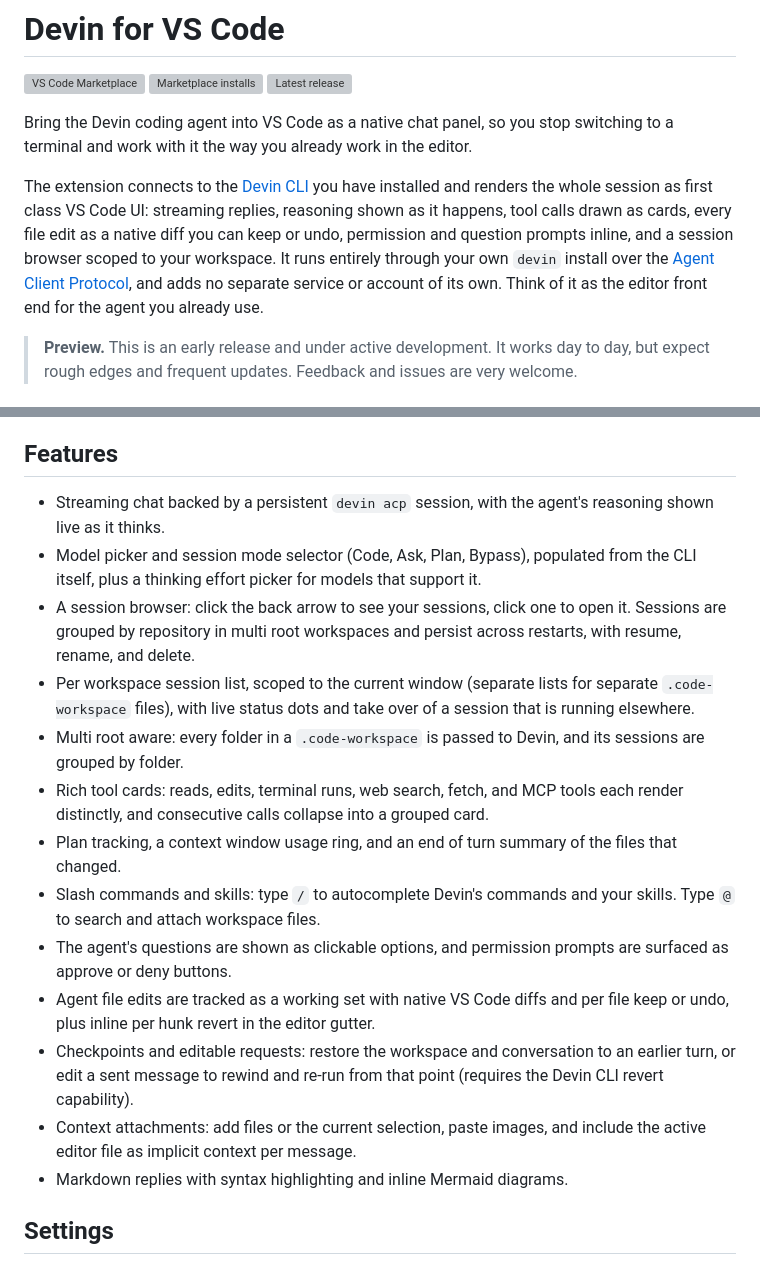
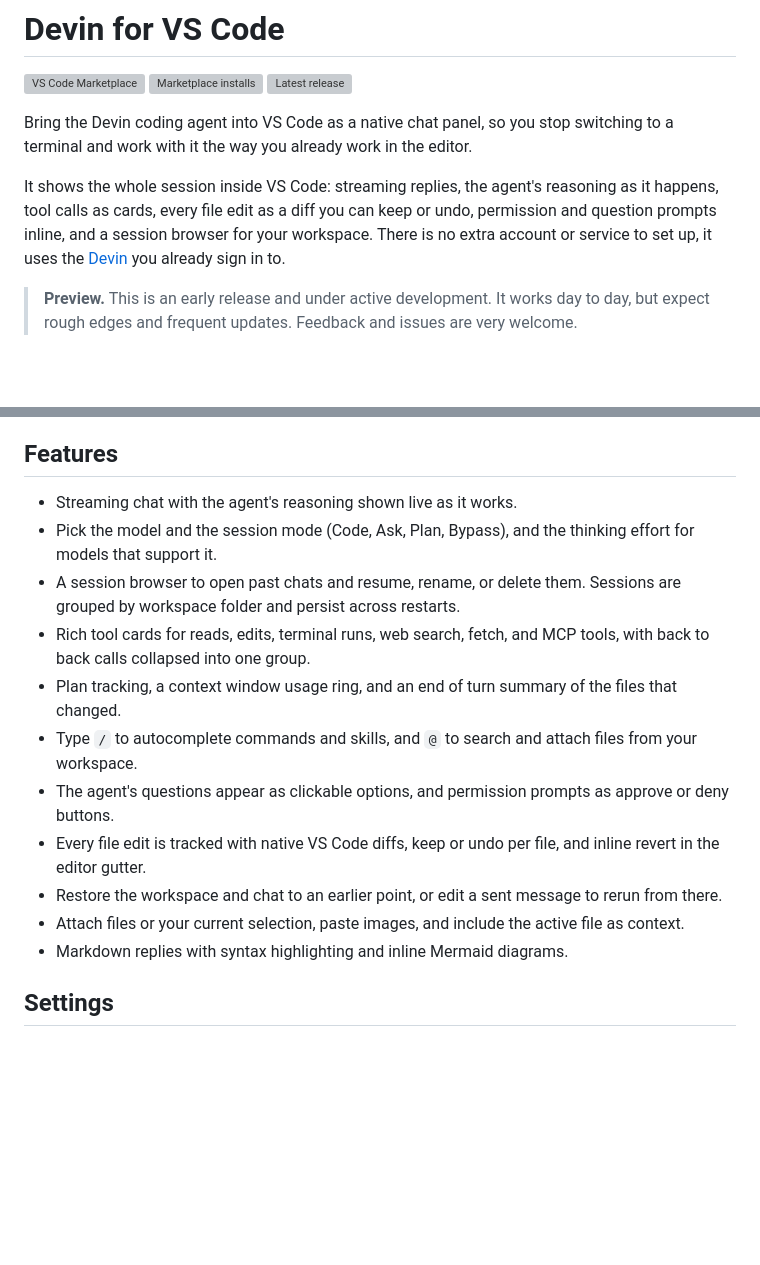
Before and after one commit to shayanline/devin-vscode, a Markdown page: README.md, 2 parts joined by grey strips. Drawn GitHub-style; blank space fills up the shorter version; grey boxes are pictures that could not be loaded.

Commit message:
Trim README to end-user content, move build and release docs to CONTRIBUTING.md

```diff
--- a/README.md
+++ b/README.md
@@ -7,14 +7,11 @@
 Bring the Devin coding agent into VS Code as a native chat panel, so you stop
 switching to a terminal and work with it the way you already work in the editor.
 
-The extension connects to the [Devin CLI](https://docs.devin.ai) you have
-installed and renders the whole session as first class VS Code UI: streaming
-replies, reasoning shown as it happens, tool calls drawn as cards, every file
-edit as a native diff you can keep or undo, permission and question prompts
-inline, and a session browser scoped to your workspace. It runs entirely through
-your own `devin` install over the [Agent Client Protocol](https://agentclientprotocol.com),
-and adds no separate service or account of its own. Think of it as the editor
-front end for the agent you already use.
+It shows the whole session inside VS Code: streaming replies, the agent's
+reasoning as it happens, tool calls as cards, every file edit as a diff you can
+keep or undo, permission and question prompts inline, and a session browser for
+your workspace. There is no extra account or service to set up, it uses the
+[Devin](https://docs.devin.ai) you already sign in to.
 
 > **Preview.** This is an early release and under active development. It works
 > day to day, but expect rough edges and frequent updates. Feedback and issues
@@ -78,33 +75,25 @@ run the extension shows a setup panel that detects the CLI and helps you log in.
 
 ## Features
 
-- Streaming chat backed by a persistent `devin acp` session, with the agent's
-  reasoning shown live as it thinks.
-- Model picker and session mode selector (Code, Ask, Plan, Bypass), populated
-  from the CLI itself, plus a thinking effort picker for models that support it.
-- A session browser: click the back arrow to see your sessions, click one to
-  open it. Sessions are grouped by repository in multi root workspaces and
-  persist across restarts, with resume, rename, and delete.
-- Per workspace session list, scoped to the current window (separate lists for
-  separate `.code-workspace` files), with live status dots and take over of a
-  session that is running elsewhere.
-- Multi root aware: every folder in a `.code-workspace` is passed to Devin, and
-  its sessions are grouped by folder.
-- Rich tool cards: reads, edits, terminal runs, web search, fetch, and MCP tools
-  each render distinctly, and consecutive calls collapse into a grouped card.
+- Streaming chat with the agent's reasoning shown live as it works.
+- Pick the model and the session mode (Code, Ask, Plan, Bypass), and the
+  thinking effort for models that support it.
+- A session browser to open past chats and resume, rename, or delete them.
+  Sessions are grouped by workspace folder and persist across restarts.
+- Rich tool cards for reads, edits, terminal runs, web search, fetch, and MCP
+  tools, with back to back calls collapsed into one group.
 - Plan tracking, a context window usage ring, and an end of turn summary of the
   files that changed.
-- Slash commands and skills: type `/` to autocomplete Devin's commands and your
-  skills. Type `@` to search and attach workspace files.
-- The agent's questions are shown as clickable options, and permission prompts
-  are surfaced as approve or deny buttons.
-- Agent file edits are tracked as a working set with native VS Code diffs and per
-  file keep or undo, plus inline per hunk revert in the editor gutter.
-- Checkpoints and editable requests: restore the workspace and conversation to
-  an earlier turn, or edit a sent message to rewind and re-run from that point
-  (requires the Devin CLI revert capability).
-- Context attachments: add files or the current selection, paste images, and
-  include the active editor file as implicit context per message.
+- Type `/` to autocomplete commands and skills, and `@` to search and attach
+  files from your workspace.
+- The agent's questions appear as clickable options, and permission prompts as
+  approve or deny buttons.
+- Every file edit is tracked with native VS Code diffs, keep or undo per file,
+  and inline revert in the editor gutter.
+- Restore the workspace and chat to an earlier point, or edit a sent message to
+  rerun from there.
+- Attach files or your current selection, paste images, and include the active
+  file as context.
 - Markdown replies with syntax highlighting and inline Mermaid diagrams.
 
 ## Settings
```
Also changed, not shown: other parts of README.md (+6 -27 lines), CONTRIBUTING.md (added, +28 -0 lines).
